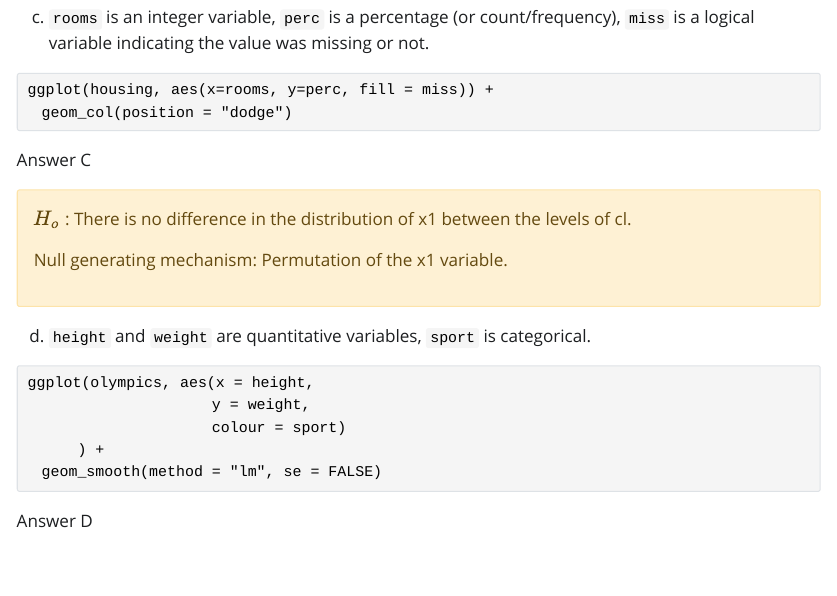
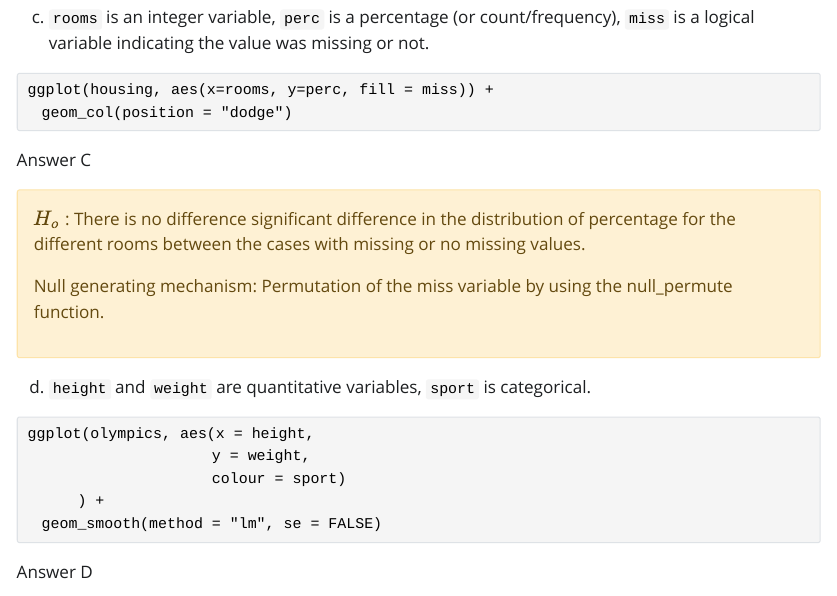
Before and after one commit to etc5521-2023/assignment-2-arinbaruah, a Quarto document (Q5.qmd): the page in a window 1100 px wide, from 890 px down. The pictures show the output file Q5.html that the author committed with the source, opened offline; Quarto's library style sheets are replaced by a plain one without menus.

Commit message:
Q5(c) modified

```diff
--- a/Q5.qmd
+++ b/Q5.qmd
@@ -48,9 +48,9 @@ ggplot(housing, aes(x=rooms, y=perc, fill = miss)) +
 Answer C
 
 <div class="alert alert-block alert-warning">
-$H_o$ : There is no difference in the distribution of x1 between the levels of cl.
+$H_o$ : There is no difference significant difference in the distribution of percentage for the different rooms between the cases with missing or no missing values.
 
-Null generating mechanism: Permutation of the x1 variable.
+Null generating mechanism: Permutation of the miss variable by using the null_permute function.
 </div>
 
 d. `height` and `weight` are quantitative variables, `sport` is categorical.
```
Also changed, not shown: Q5.html.
